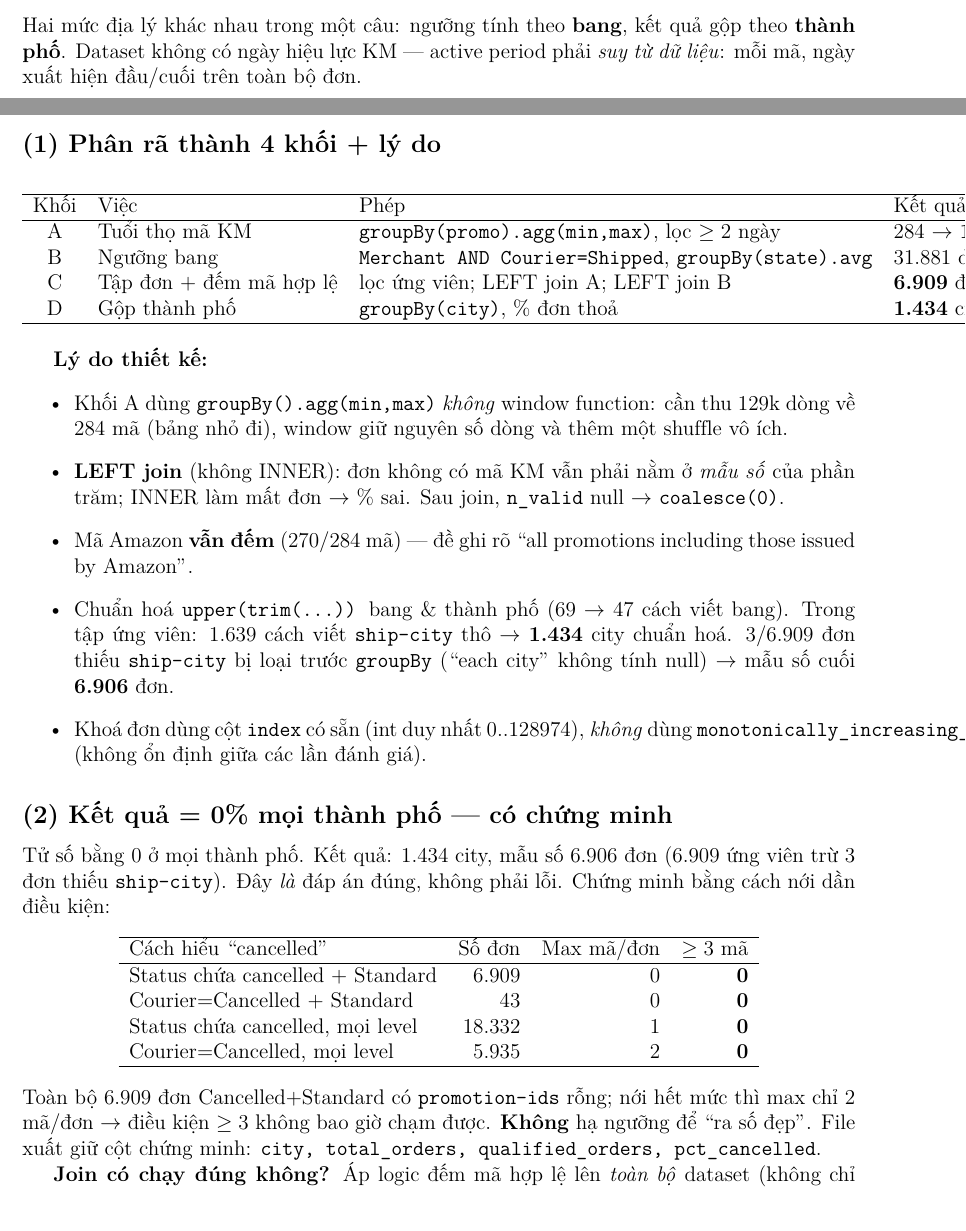
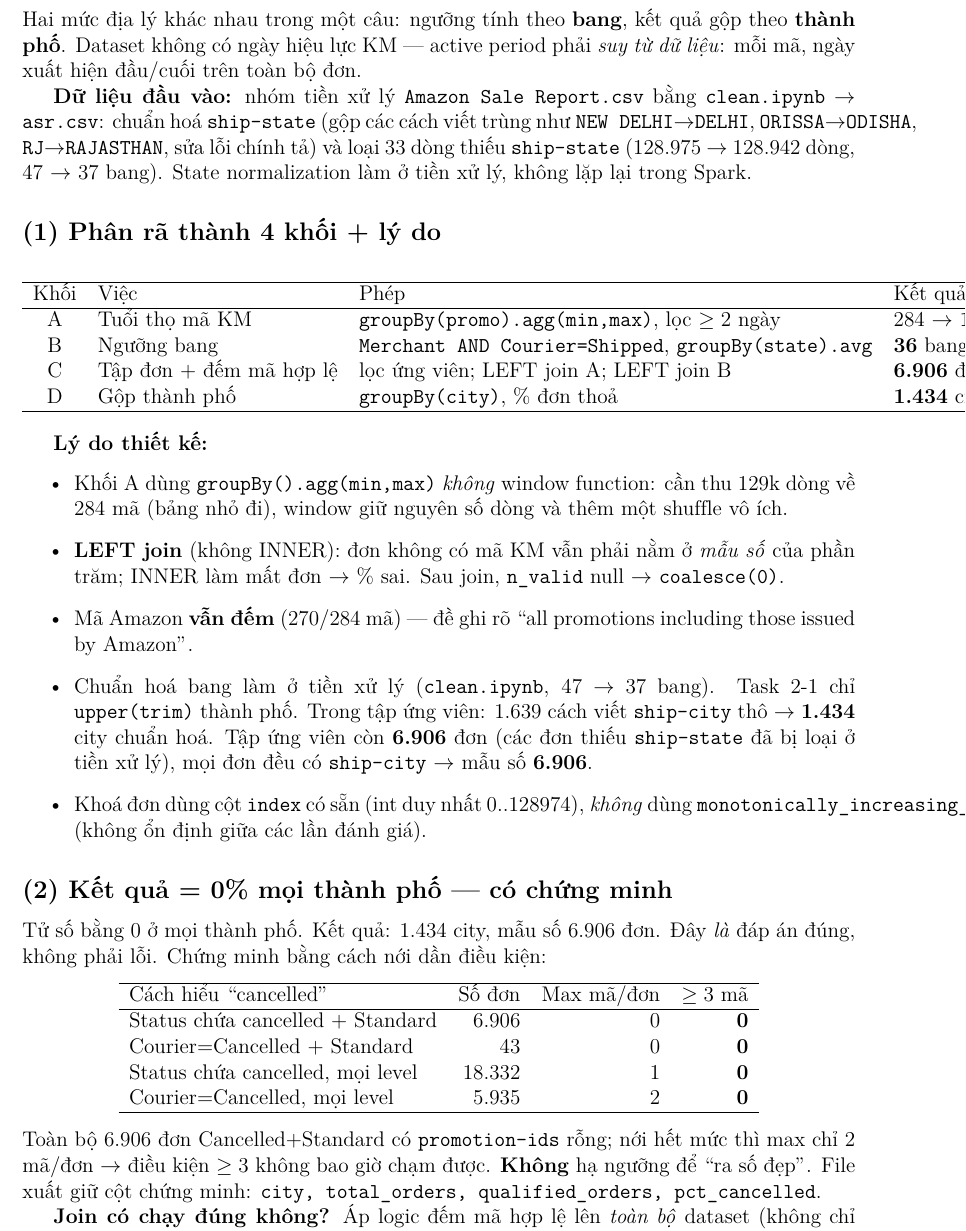
Before and after one commit to hungle123-dev/bigdata-lab3, a LaTeX document (report/main.tex, which reads report/03-task21.tex): two parts of pages 2 and 3 of 4 before the commit and part of page 3 of 4 after it, the two joined at a grey line, cut so that both start at the same text. Compiled offline with pdfLaTeX.

Commit message:
data(task2-1): dùng asr.csv đã clean state (clean.ipynb) làm input chung
- thay data/asr.csv = bản Nghi tiền xử lý: chuẩn hoá ship-state (gộp cách viết
  trùng, sửa chính tả) + loại 33 dòng thiếu state -> 128.942 dòng, 37 bang
- thêm clean.ipynb (bước tiền xử lý, cần cho tái lập)
- Task21 + report: số bang 40->36, candidates 6.909->6.906 (đáp số 0% KHÔNG đổi)
- ASSUMPTIONS: ghi rõ clean.ipynb là tiền xử lý chung, state norm không lặp trong Spark

Verified trên bản clean: states=36 validPromos=185 candidates=6906,
cities=1434 total_orders=6906 qualified=0, parquet 4 asserts PASS,
plan default 3BHJ/5Ex/1Sort · nobroadcast 3SMJ/8Ex/7Sort, diff-check sạch.

```diff
--- a/report/03-task21.tex
+++ b/report/03-task21.tex
@@ -9,6 +9,8 @@ Với mỗi \textbf{thành phố}, tính \% đơn \emph{Cancelled + Standard} th
 Hai mức địa lý khác nhau trong một câu: ngưỡng tính theo \textbf{bang}, kết quả gộp theo \textbf{thành phố}.
 Dataset không có ngày hiệu lực KM — active period phải \emph{suy từ dữ liệu}: mỗi mã, ngày xuất hiện đầu/cuối trên toàn bộ đơn.
 
+\textbf{Dữ liệu đầu vào:} nhóm tiền xử lý \texttt{Amazon Sale Report.csv} bằng \texttt{clean.ipynb} $\to$ \texttt{asr.csv}: chuẩn hoá \texttt{ship-state} (gộp các cách viết trùng như \texttt{NEW DELHI}$\to$\texttt{DELHI}, \texttt{ORISSA}$\to$\texttt{ODISHA}, \texttt{RJ}$\to$\texttt{RAJASTHAN}, sửa lỗi chính tả) và loại 33 dòng thiếu \texttt{ship-state} (128.975 $\to$ 128.942 dòng, 47 $\to$ 37 bang). State normalization làm ở tiền xử lý, không lặp lại trong Spark.
+
 \subsection*{(1) Phân rã thành 4 khối + lý do}
 \begin{center}
 \begin{tabular}{clll}
@@ -16,9 +18,9 @@ Dataset không có ngày hiệu lực KM — active period phải \emph{suy từ
 Khối & Việc & Phép & Kết quả \\
 \hline
 A & Tuổi thọ mã KM & \texttt{groupBy(promo).agg(min,max)}, lọc $\ge 2$ ngày & 284 $\to$ \textbf{185} mã \\
-B & Ngưỡng bang & \texttt{Merchant AND Courier=Shipped}, \texttt{groupBy(state).avg} & 31.881 dòng $\to$ \textbf{40} bang \\
-C & Tập đơn + đếm mã hợp lệ & lọc ứng viên; LEFT join A; LEFT join B & \textbf{6.909} đơn \\
-D & Gộp thành phố & \texttt{groupBy(city)}, \% đơn thoả & \textbf{1.434} city (6.906 đơn) \\
+B & Ngưỡng bang & \texttt{Merchant AND Courier=Shipped}, \texttt{groupBy(state).avg} & \textbf{36} bang \\
+C & Tập đơn + đếm mã hợp lệ & lọc ứng viên; LEFT join A; LEFT join B & \textbf{6.906} đơn \\
+D & Gộp thành phố & \texttt{groupBy(city)}, \% đơn thoả & \textbf{1.434} city \\
 \hline
 \end{tabular}
 \end{center}
@@ -28,25 +30,25 @@ D & Gộp thành phố & \texttt{groupBy(city)}, \% đơn thoả & \textbf{1.434
   \item Khối A dùng \texttt{groupBy().agg(min,max)} \emph{không} window function: cần thu 129k dòng về 284 mã (bảng nhỏ đi), window giữ nguyên số dòng và thêm một shuffle vô ích.
   \item \textbf{LEFT join} (không INNER): đơn không có mã KM vẫn phải nằm ở \emph{mẫu số} của phần trăm; INNER làm mất đơn $\to$ \% sai. Sau join, \texttt{n\_valid} null $\to$ \texttt{coalesce(0)}.
   \item Mã Amazon \textbf{vẫn đếm} (270/284 mã) — đề ghi rõ ``all promotions including those issued by Amazon''.
-  \item Chuẩn hoá \texttt{upper(trim(...))} bang \& thành phố (69 $\to$ 47 cách viết bang). Trong tập ứng viên: 1.639 cách viết \texttt{ship-city} thô $\to$ \textbf{1.434} city chuẩn hoá. 3/6.909 đơn thiếu \texttt{ship-city} bị loại trước \texttt{groupBy} (``each city'' không tính null) $\to$ mẫu số cuối \textbf{6.906} đơn.
+  \item Chuẩn hoá bang làm ở tiền xử lý (\texttt{clean.ipynb}, 47 $\to$ 37 bang). Task 2-1 chỉ \texttt{upper(trim)} thành phố. Trong tập ứng viên: 1.639 cách viết \texttt{ship-city} thô $\to$ \textbf{1.434} city chuẩn hoá. Tập ứng viên còn \textbf{6.906} đơn (các đơn thiếu \texttt{ship-state} đã bị loại ở tiền xử lý), mọi đơn đều có \texttt{ship-city} $\to$ mẫu số \textbf{6.906}.
   \item Khoá đơn dùng cột \texttt{index} có sẵn (int duy nhất 0..128974), \emph{không} dùng \texttt{monotonically\_increasing\_id} (không ổn định giữa các lần đánh giá).
 \end{itemize}
 
 \subsection*{(2) Kết quả = 0\% mọi thành phố — có chứng minh}
-Tử số bằng 0 ở mọi thành phố. Kết quả: 1.434 city, mẫu số 6.906 đơn (6.909 ứng viên trừ 3 đơn thiếu \texttt{ship-city}). Đây \emph{là} đáp án đúng, không phải lỗi. Chứng minh bằng cách nới dần điều kiện:
+Tử số bằng 0 ở mọi thành phố. Kết quả: 1.434 city, mẫu số 6.906 đơn. Đây \emph{là} đáp án đúng, không phải lỗi. Chứng minh bằng cách nới dần điều kiện:
 \begin{center}
 \begin{tabular}{lrrr}
 \hline
 Cách hiểu ``cancelled'' & Số đơn & Max mã/đơn & $\ge 3$ mã \\
 \hline
-Status chứa cancelled + Standard & 6.909 & 0 & \textbf{0} \\
+Status chứa cancelled + Standard & 6.906 & 0 & \textbf{0} \\
 Courier=Cancelled + Standard & 43 & 0 & \textbf{0} \\
 Status chứa cancelled, mọi level & 18.332 & 1 & \textbf{0} \\
 Courier=Cancelled, mọi level & 5.935 & 2 & \textbf{0} \\
 \hline
 \end{tabular}
 \end{center}
-Toàn bộ 6.909 đơn Cancelled+Standard có \texttt{promotion-ids} rỗng; nới hết mức thì max chỉ 2 mã/đơn $\to$ điều kiện $\ge 3$ không bao giờ chạm được. \textbf{Không} hạ ngưỡng để ``ra số đẹp''. File xuất giữ cột chứng minh: \texttt{city, total\_orders, qualified\_orders, pct\_cancelled}.
+Toàn bộ 6.906 đơn Cancelled+Standard có \texttt{promotion-ids} rỗng; nới hết mức thì max chỉ 2 mã/đơn $\to$ điều kiện $\ge 3$ không bao giờ chạm được. \textbf{Không} hạ ngưỡng để ``ra số đẹp''. File xuất giữ cột chứng minh: \texttt{city, total\_orders, qualified\_orders, pct\_cancelled}.
 
 \textbf{Join có chạy đúng không?} Áp logic đếm mã hợp lệ lên \emph{toàn bộ} dataset (không chỉ đơn cancelled) cho \texttt{max(n\_valid) = 36} — có đơn tới 36 mã hợp lệ. Chứng tỏ join đúng; số 0 ở nhóm cancelled là do \emph{dữ liệu}, không phải lỗi pipeline.
 
```
Also changed, not shown: ASSUMPTIONS.md (+6 -0 lines), report/03-task21.tex (2 more changed lines), 2 other files.
